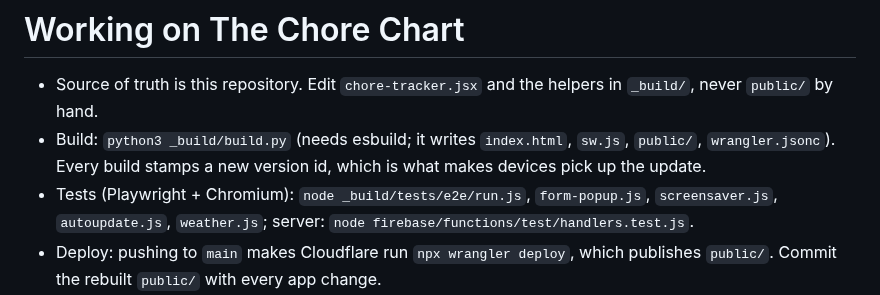
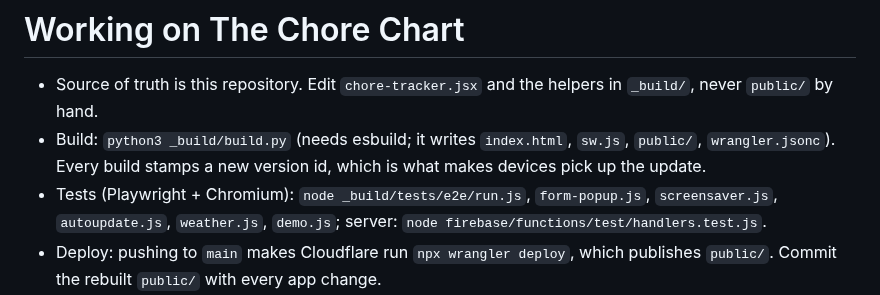
Before and after one commit to NRedstone/chore-chart, a Markdown page: CLAUDE.md, the part around the change. GitHub-like rendering.

```diff
--- a/CLAUDE.md
+++ b/CLAUDE.md
@@ -2,7 +2,7 @@
 
 - Source of truth is this repository. Edit `chore-tracker.jsx` and the helpers in `_build/`, never `public/` by hand.
 - Build: `python3 _build/build.py` (needs esbuild; it writes `index.html`, `sw.js`, `public/`, `wrangler.jsonc`). Every build stamps a new version id, which is what makes devices pick up the update.
-- Tests (Playwright + Chromium): `node _build/tests/e2e/run.js`, `form-popup.js`, `screensaver.js`, `autoupdate.js`, `weather.js`; server: `node firebase/functions/test/handlers.test.js`.
+- Tests (Playwright + Chromium): `node _build/tests/e2e/run.js`, `form-popup.js`, `screensaver.js`, `autoupdate.js`, `weather.js`, `demo.js`; server: `node firebase/functions/test/handlers.test.js`.
 - Deploy: pushing to `main` makes Cloudflare run `npx wrangler deploy`, which publishes `public/`. Commit the rebuilt `public/` with every app change.
 - Firebase functions and rules are NOT deployed by a push. When `firebase/` changes, the owner deploys by hand (`firebase deploy --only functions` from the `firebase` folder, with `$env:FUNCTIONS_DISCOVERY_TIMEOUT = "120"` first on Windows).
 - The owner likes to discuss changes before building; wait for "build".
```
Also changed, not shown: README.md (+52 -7 lines), docs/screenshots/join-with-code.png (added), docs/screenshots/phone-chart.png (added), docs/screenshots/phone-settings.png (added), docs/screenshots/signin-welcome.png (added), docs/screenshots/tablet-chart.png (added), 9 other files.
